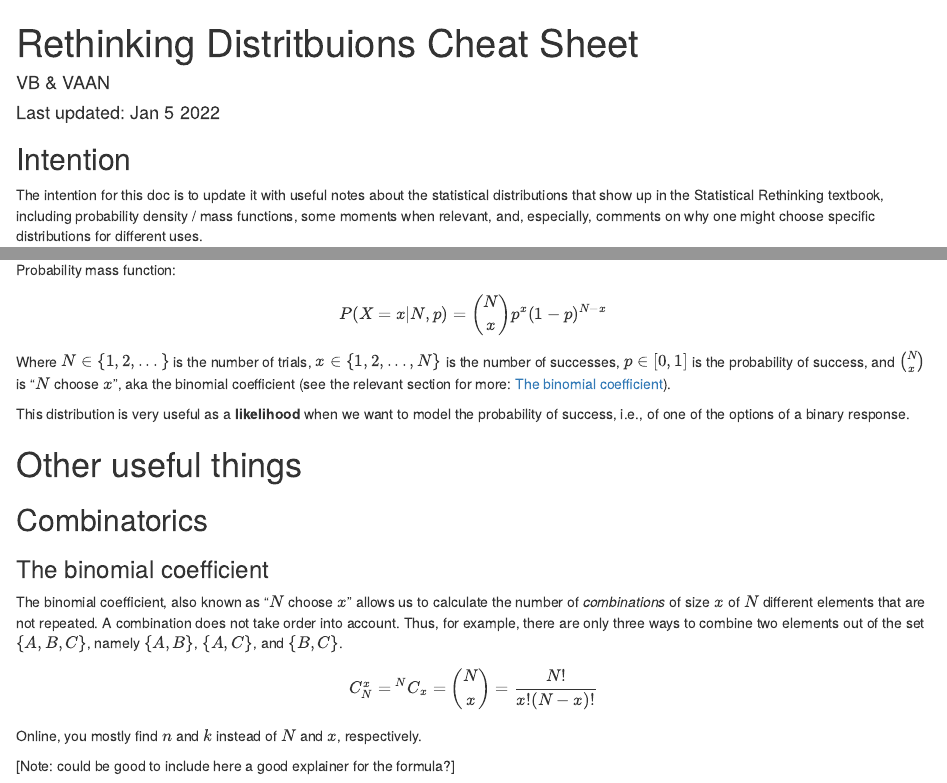
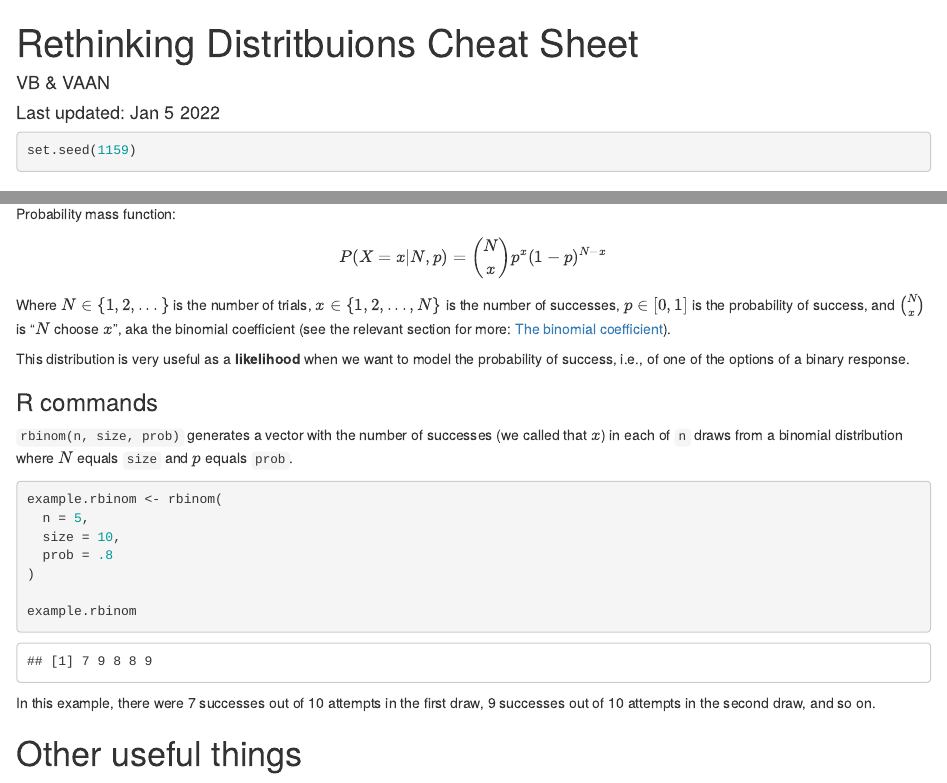
Before and after one commit to vbrazao/rethinking_2022, an R Markdown document (notes/rethinking_distributions.Rmd): the page in a window 1100 px wide, from its top, and a second part further down, joined at a grey line. The pictures show the output file notes/rethinking_distributions.html that the author committed with the source, opened offline.

Commit message:
added rbinom command

````diff
--- a/notes/rethinking_distributions.Rmd
+++ b/notes/rethinking_distributions.Rmd
@@ -9,6 +9,10 @@ output:
 
 ```{r setup, include=FALSE}
 knitr::opts_chunk$set(echo = TRUE)
+```
+
+```{r}
+set.seed(1159)
 ```
 
 ## Intention
@@ -31,6 +35,22 @@ Where $N\in\{1,2,...\}$ is the number of trials, $x\in\{1,2,...,N\}$ is the numb
 
 This distribution is very useful as a **likelihood** when we want to model the probability of success, i.e., of one of the options of a binary response.
 
+### R commands
+
+`rbinom(n, size, prob)` generates a vector with the number of successes (we called that $x$) in each of `n` draws from a binomial distribution where $N$ equals `size` and $p$ equals `prob`.
+
+```{r example.rbinom}
+example.rbinom <- rbinom(
+  n = 5,
+  size = 10,
+  prob = .8
+)
+
+example.rbinom
+```
+
+In this example, there were `r example.rbinom[1]` successes out of 10 attempts in the first draw, `r example.rbinom[2]` successes out of 10 attempts in the second draw, and so on.
+
 # Other useful things
 
 ## Combinatorics
````
Also changed, not shown: notes/rethinking_distributions.html.
